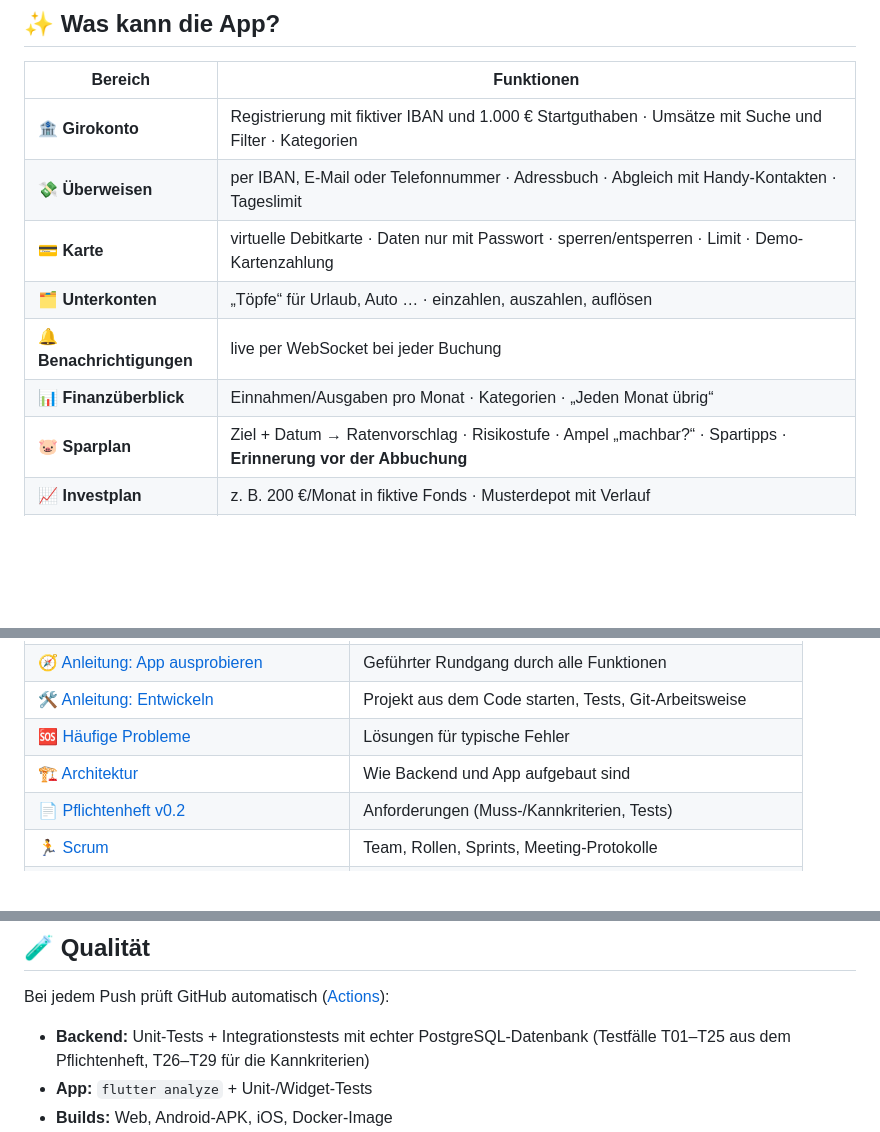
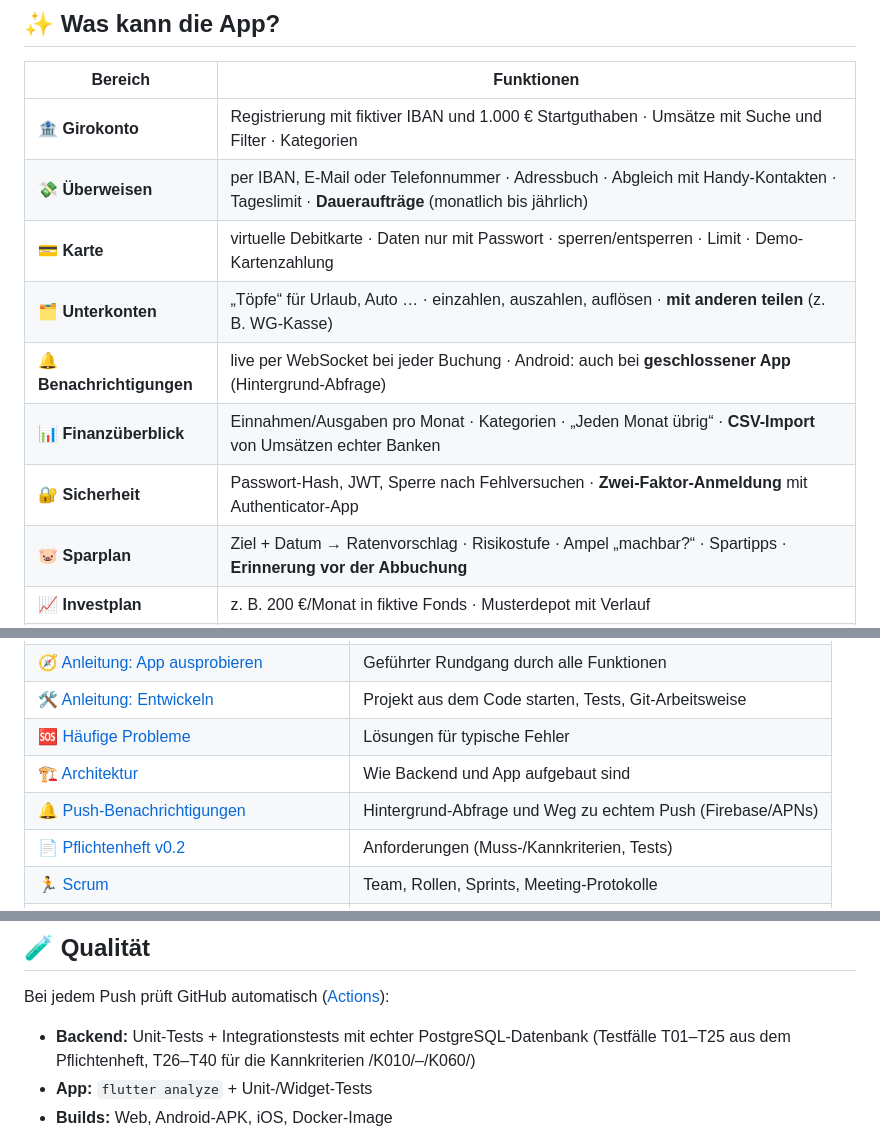
Before and after one commit to p2keshtidar/PHD-Kontor, a Markdown page: README.md, 3 parts joined by grey strips. Drawn GitHub-style; blank space fills up the shorter version.

```diff
--- a/README.md
+++ b/README.md
@@ -61,11 +61,12 @@ Handy verbinden: App öffnen → unten auf der Login-Seite **„Server: …“**
 | Bereich | Funktionen |
 |---|---|
 | 🏦 **Girokonto** | Registrierung mit fiktiver IBAN und 1.000 € Startguthaben · Umsätze mit Suche und Filter · Kategorien |
-| 💸 **Überweisen** | per IBAN, E-Mail oder Telefonnummer · Adressbuch · Abgleich mit Handy-Kontakten · Tageslimit |
+| 💸 **Überweisen** | per IBAN, E-Mail oder Telefonnummer · Adressbuch · Abgleich mit Handy-Kontakten · Tageslimit · **Daueraufträge** (monatlich bis jährlich) |
 | 💳 **Karte** | virtuelle Debitkarte · Daten nur mit Passwort · sperren/entsperren · Limit · Demo-Kartenzahlung |
-| 🗂️ **Unterkonten** | „Töpfe“ für Urlaub, Auto … · einzahlen, auszahlen, auflösen |
-| 🔔 **Benachrichtigungen** | live per WebSocket bei jeder Buchung |
-| 📊 **Finanzüberblick** | Einnahmen/Ausgaben pro Monat · Kategorien · „Jeden Monat übrig“ |
+| 🗂️ **Unterkonten** | „Töpfe“ für Urlaub, Auto … · einzahlen, auszahlen, auflösen · **mit anderen teilen** (z. B. WG-Kasse) |
+| 🔔 **Benachrichtigungen** | live per WebSocket bei jeder Buchung · Android: auch bei **geschlossener App** (Hintergrund-Abfrage) |
+| 📊 **Finanzüberblick** | Einnahmen/Ausgaben pro Monat · Kategorien · „Jeden Monat übrig“ · **CSV-Import** von Umsätzen echter Banken |
+| 🔐 **Sicherheit** | Passwort-Hash, JWT, Sperre nach Fehlversuchen · **Zwei-Faktor-Anmeldung** mit Authenticator-App |
 | 🐷 **Sparplan** | Ziel + Datum → Ratenvorschlag · Risikostufe · Ampel „machbar?“ · Spartipps · **Erinnerung vor der Abbuchung** |
 | 📈 **Investplan** | z. B. 200 €/Monat in fiktive Fonds · Musterdepot mit Verlauf |
 | 🚗🏠 **Kreditplan** | Auto/Immobilie · Angebote von 4 fiktiven Banken vergleichen · Tilgungsplan · Abschluss simulieren · **Sondertilgung** mit Vorschau (Restschuld, Laufzeit, Zinsersparnis) |
@@ -84,6 +85,7 @@ Demo-Admin: `admin@projektbank.de` / `admin12345`
 | 🛠️ [Anleitung: Entwickeln](docs/anleitung/03-entwickeln.md) | Projekt aus dem Code starten, Tests, Git-Arbeitsweise |
 | 🆘 [Häufige Probleme](docs/anleitung/04-probleme.md) | Lösungen für typische Fehler |
 | 🏗️ [Architektur](docs/technik/architektur.md) | Wie Backend und App aufgebaut sind |
+| 🔔 [Push-Benachrichtigungen](docs/technik/push.md) | Hintergrund-Abfrage und Weg zu echtem Push (Firebase/APNs) |
 | 📄 [Pflichtenheft v0.2](docs/pflichtenheft/Pflichtenheft_Girokonto_v0.2.pdf) | Anforderungen (Muss-/Kannkriterien, Tests) |
 | 🏃 [Scrum](docs/scrum/README.md) | Team, Rollen, Sprints, Meeting-Protokolle |
 | ✅ [Backlog (Issues)](https://github.com/p2keshtidar/girokonto/issues) · [Sprints (Milestones)](https://github.com/p2keshtidar/girokonto/milestones) | Aufgaben und Stand |
@@ -111,7 +113,7 @@ girokonto/
 
 Bei jedem Push prüft GitHub automatisch ([Actions](https://github.com/p2keshtidar/girokonto/actions)):
 
-- **Backend:** Unit-Tests + Integrationstests mit echter PostgreSQL-Datenbank (Testfälle T01–T25 aus dem Pflichtenheft, T26–T29 für die Kannkriterien)
+- **Backend:** Unit-Tests + Integrationstests mit echter PostgreSQL-Datenbank (Testfälle T01–T25 aus dem Pflichtenheft, T26–T40 für die Kannkriterien /K010/–/K060/)
 - **App:** `flutter analyze` + Unit-/Widget-Tests
 - **Builds:** Web, Android-APK, iOS, Docker-Image
 - **Ende-zu-Ende** (manuell: *Actions → E2E → Run workflow*, Plattform und Android-Gerät wählbar): echte App im Browser (Chrome), Android-Emulator (Pixel 5 oder sehr kleines Display, Android 11) und iOS-Simulator (iPhone, iOS 18) gegen den echten Server – registrieren, Karte, Überweisung, Beispielmonate, Finanzüberblick, Kreditvergleich, Kreditabschluss, Sondertilgung
```
Also changed, not shown: docs/anleitung/02-app-benutzen.md (+34 -1 lines), docs/technik/architektur.md (+2 -1 lines).
